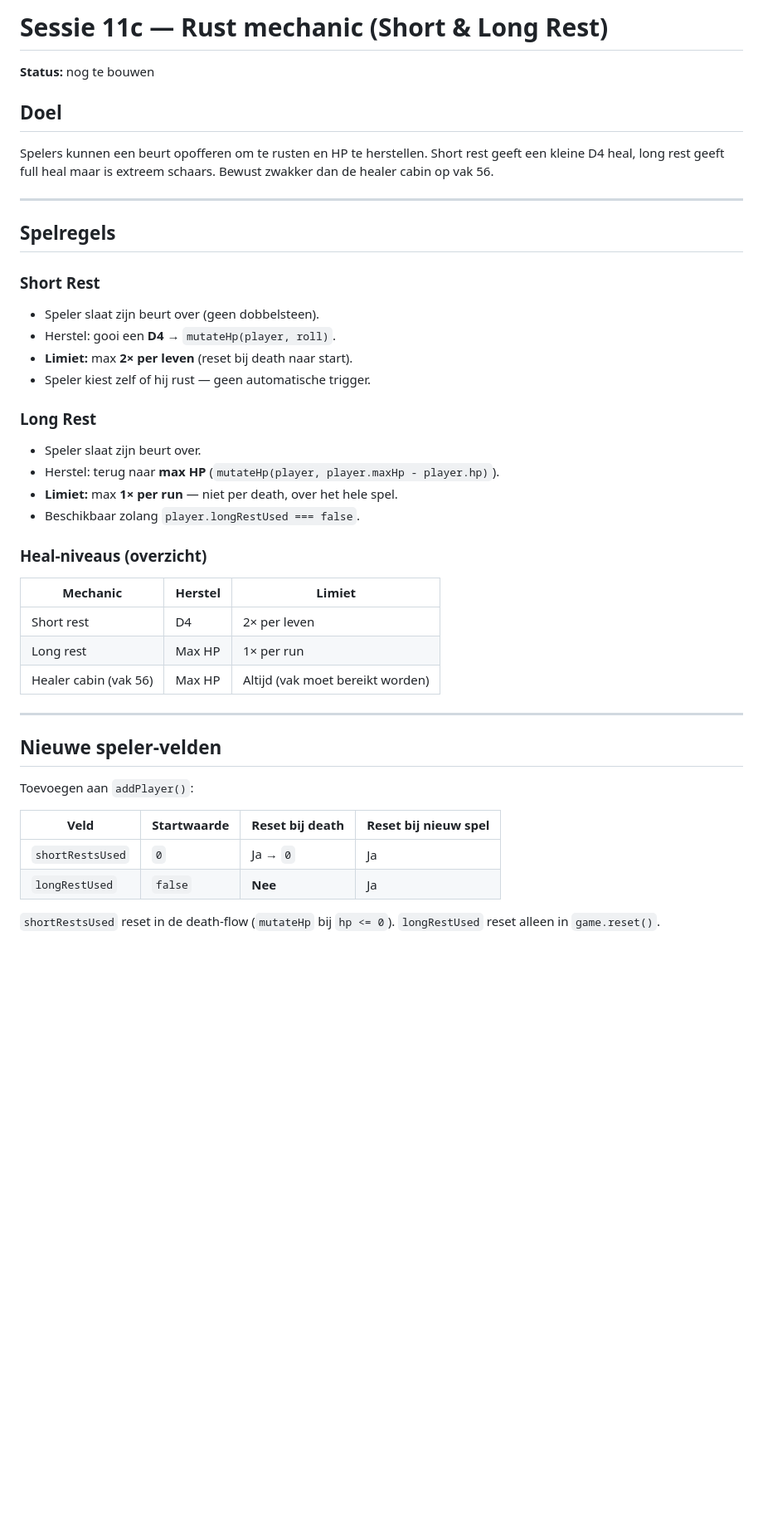
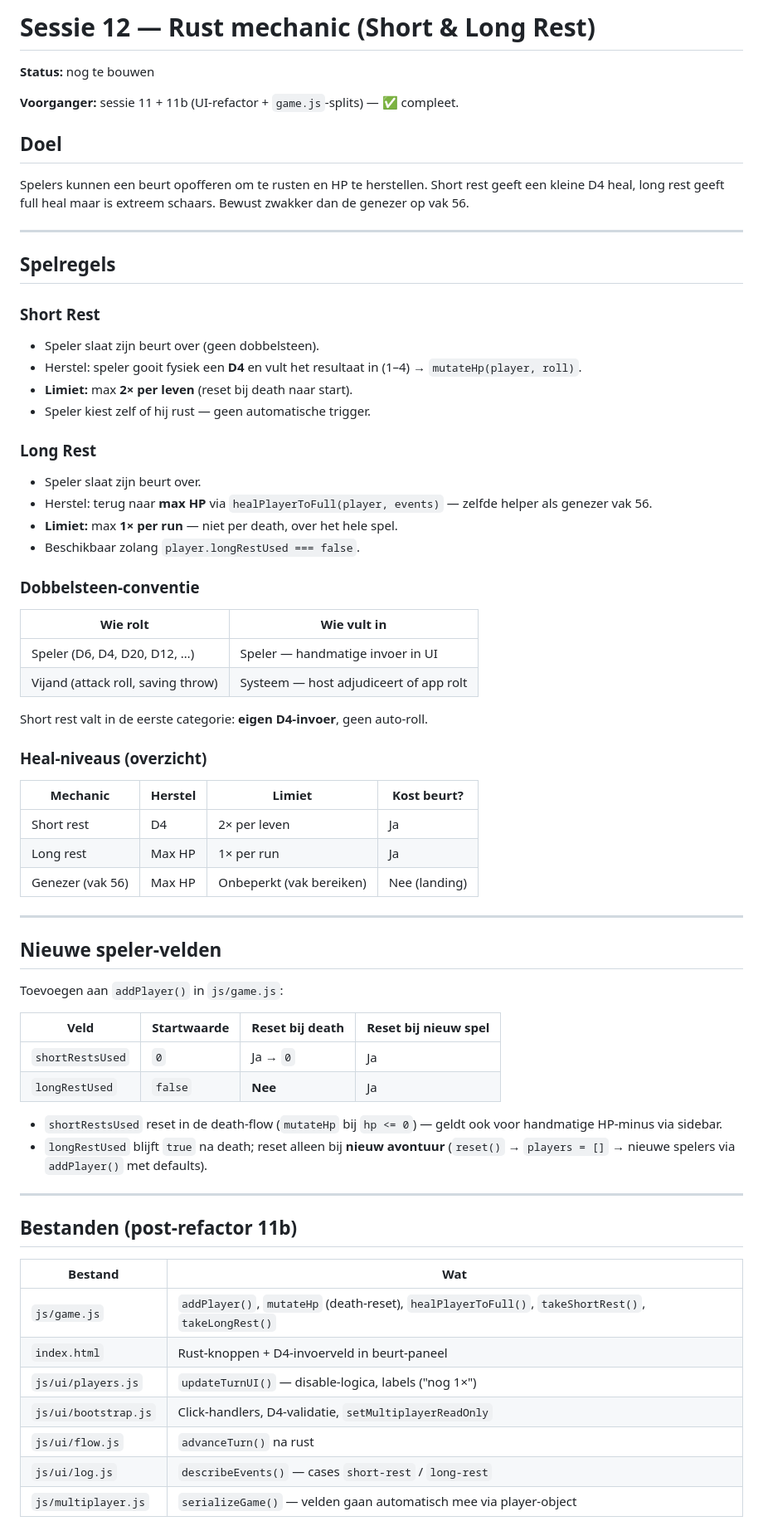
Before and after one commit to V3xillum/dnd-board, a Markdown page: MD/sessie-12-rust-mechanic.md, the part around one of its changes. Shown at 83% size. Drawn GitHub-style; blank space fills up the shorter version.

```diff
--- a/MD/sessie-12-rust-mechanic.md
+++ b/MD/sessie-12-rust-mechanic.md
@@ -1,9 +1,11 @@
-# Sessie 11c — Rust mechanic (Short & Long Rest)
+# Sessie 12 — Rust mechanic (Short & Long Rest)
 
 **Status:** nog te bouwen
 
+**Voorganger:** sessie 11 + 11b (UI-refactor + `game.js`-splits) — ✅ compleet.
+
 ## Doel
-Spelers kunnen een beurt opofferen om te rusten en HP te herstellen. Short rest geeft een kleine D4 heal, long rest geeft full heal maar is extreem schaars. Bewust zwakker dan de healer cabin op vak 56.
+Spelers kunnen een beurt opofferen om te rusten en HP te herstellen. Short rest geeft een kleine D4 heal, long rest geeft full heal maar is extreem schaars. Bewust zwakker dan de genezer op vak 56.
 
 ---
 
@@ -11,34 +13,57 @@ Spelers kunnen een beurt opofferen om te rusten en HP te herstellen. Short rest
 
 ### Short Rest
 - Speler slaat zijn beurt over (geen dobbelsteen).
-- Herstel: gooi een **D4** → `mutateHp(player, roll)`.
+- Herstel: speler gooit fysiek een **D4** en vult het resultaat in (1–4) → `mutateHp(player, roll)`.
 - **Limiet:** max **2× per leven** (reset bij death naar start).
 - Speler kiest zelf of hij rust — geen automatische trigger.
 
 ### Long Rest
 - Speler slaat zijn beurt over.
-- Herstel: terug naar **max HP** (`mutateHp(player, player.maxHp - player.hp)`).
+- Herstel: terug naar **max HP** via `healPlayerToFull(player, events)` — zelfde helper als genezer vak 56.
 - **Limiet:** max **1× per run** — niet per death, over het hele spel.
 - Beschikbaar zolang `player.longRestUsed === false`.
 
+### Dobbelsteen-conventie
+| Wie rolt | Wie vult in |
+|----------|-------------|
+| Speler (D6, D4, D20, D12, …) | Speler — handmatige invoer in UI |
+| Vijand (attack roll, saving throw) | Systeem — host adjudiceert of app rolt |
+
+Short rest valt in de eerste categorie: **eigen D4-invoer**, geen auto-roll.
+
 ### Heal-niveaus (overzicht)
 
-| Mechanic | Herstel | Limiet |
-|----------|---------|--------|
-| Short rest | D4 | 2× per leven |
-| Long rest | Max HP | 1× per run |
-| Healer cabin (vak 56) | Max HP | Altijd (vak moet bereikt worden) |
+| Mechanic | Herstel | Limiet | Kost beurt? |
+|----------|---------|--------|-------------|
+| Short rest | D4 | 2× per leven | Ja |
+| Long rest | Max HP | 1× per run | Ja |
+| Genezer (vak 56) | Max HP | Onbeperkt (vak bereiken) | Nee (landing) |
 
 ---
 
 ## Nieuwe speler-velden
 
-Toevoegen aan `addPlayer()`:
+Toevoegen aan `addPlayer()` in `js/game.js`:
 
 | Veld | Startwaarde | Reset bij death | Reset bij nieuw spel |
 |------|-------------|-----------------|----------------------|
 | `shortRestsUsed` | `0` | Ja → `0` | Ja |
 | `longRestUsed` | `false` | **Nee** | Ja |
 
-`shortRestsUsed` reset in de death-flow (`mutateHp` bij `hp <= 0`).
-`longRestUsed` reset alleen in `game.reset()`.
+- `shortRestsUsed` reset in de death-flow (`mutateHp` bij `hp <= 0`) — geldt ook voor handmatige HP-minus via sidebar.
+- `longRestUsed` blijft `true` na death; reset alleen bij **nieuw avontuur** (`reset()` → `players = []` → nieuwe spelers via `addPlayer()` met defaults).
+
+---
+
+## Bestanden (post-refactor 11b)
+
+| Bestand | Wat |
+|---------|-----|
+| `js/game.js` | `addPlayer()`, `mutateHp` (death-reset), `healPlayerToFull()`, `takeShortRest()`, `takeLongRest()` |
+| `index.html` | Rust-knoppen + D4-invoerveld in beurt-paneel |
+| `js/ui/players.js` | `updateTurnUI()` — disable-logica, labels ("nog 1×") |
+| `js/ui/bootstrap.js` | Click-handlers, D4-validatie, `setMultiplayerReadOnly` |
+| `js/ui/flow.js` | `advanceTurn()` na rust |
+| `js/ui/log.js` | `describeEvents()` — cases `short-rest` / `long-rest` |
+| `js/multiplayer.js` | `serializeGame()` — velden gaan automatisch mee via player-object |
+
```
Also changed, not shown: other parts of MD/sessie-12-rust-mechanic.md (+99 -52 lines).
